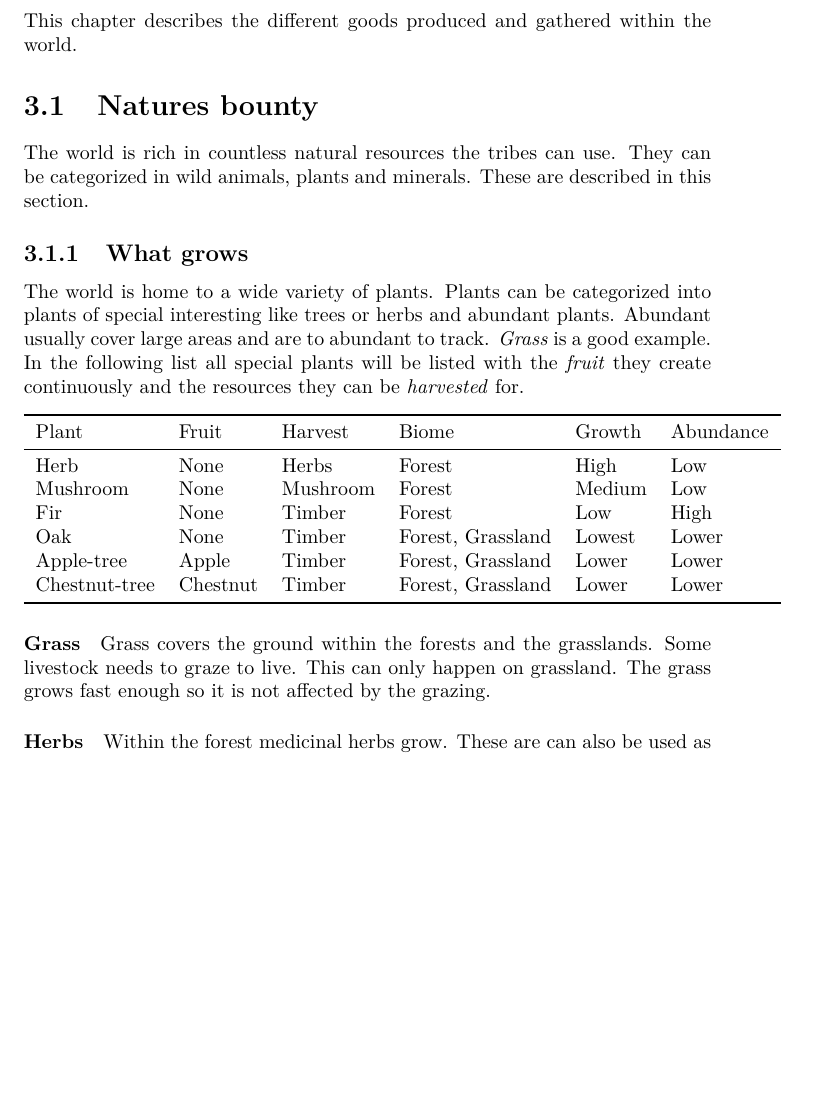
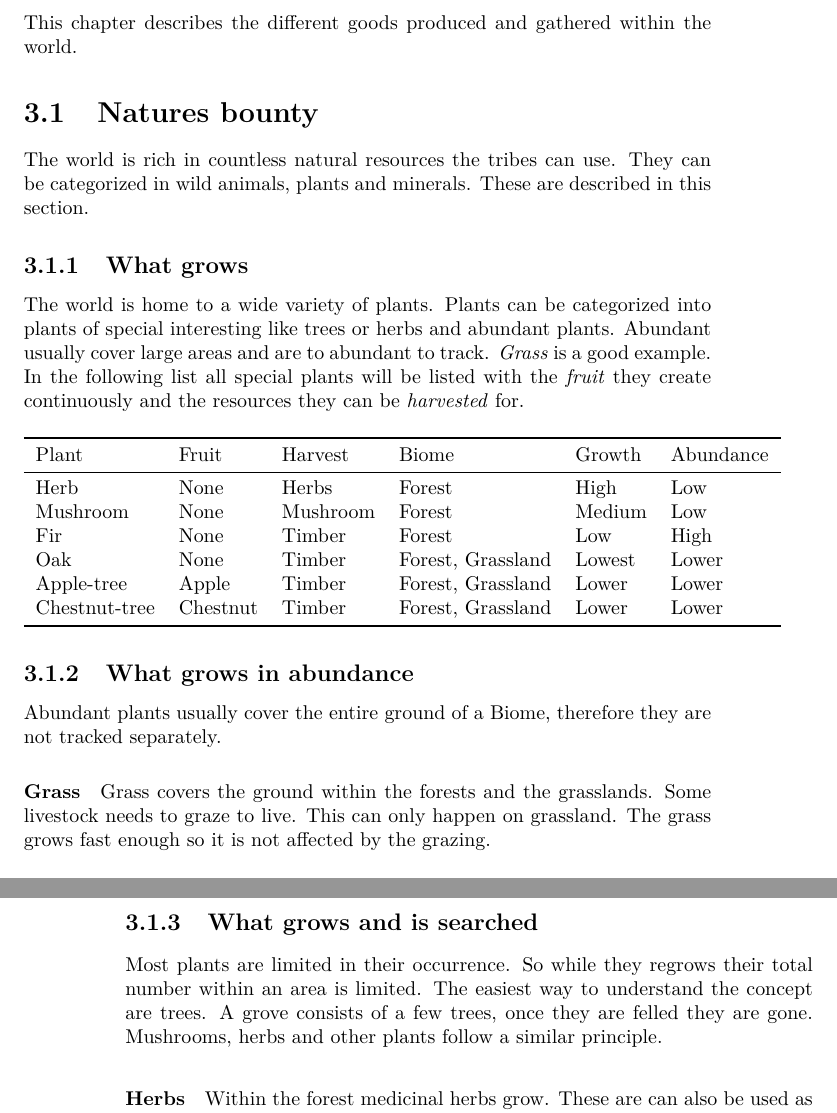
Before and after one commit to Einsied/TheTribes, a LaTeX book (doc/cultures_like.tex, which reads doc/chapters/goods.tex): part of page 33 of 37 before the commit and two parts of pages 33 and 34 of 37 after it, the two joined at a grey line, cut so that both start at the same text, the shorter picture padded with empty space. Compiled offline with pdfLaTeX.

Commit message:
Adding labels to goods
I also added labels and a few extra lines to improve the readability and
structure.

```diff
--- a/doc/chapters/goods.tex
+++ b/doc/chapters/goods.tex
@@ -2,12 +2,12 @@
 This chapter describes the different goods produced and gathered within the
 world.
 
-\section{Natures bounty}
+\section{Natures bounty}\label{ch:Goods:Nature}
 The world is rich in countless natural resources the tribes can use. They can
 be categorized in wild animals, plants and minerals. These are described in
 this section.
 
-\subsection{What grows}
+\subsection{What grows}\label{ch:Goods:Nature:Plants}
 The world is home to a wide variety of plants. Plants can be categorized into
 plants of special interesting like trees or herbs and abundant plants. Abundant
 usually cover large areas and are to abundant to track. \emph{Grass} is a good
@@ -28,10 +28,21 @@ example. In the following list all special plants will be listed with the
 	\bottomrule
 \end{longtable}
 
+\subsection{What grows in abundance}\label{ch:Goods:Nature:Plants:Abundant}
+Abundant plants usually cover the entire ground of a Biome,
+therefore they are not tracked separately.
+
 \paragraph{Grass}
 Grass covers the ground within the forests and the grasslands. Some livestock
 needs to graze to live. This can only happen on grassland. The grass grows fast
 enough so it is not affected by the grazing.
+
+\subsection{What grows and is searched}\label{ch:Goods:Nature:Plants:Limited}
+Most plants are limited in their occurrence.
+So while they regrows their total number within an area is limited.
+The easiest way to understand the concept are trees.
+A grove consists of a few trees, once they are felled they are gone.
+Mushrooms, herbs and other plants follow a similar principle.
 
 \paragraph{Herbs}
 Within the forest medicinal herbs grow. These are can also be used as a food
```
Also changed, not shown: doc/chapters/goods.tex (17 more changed lines).
